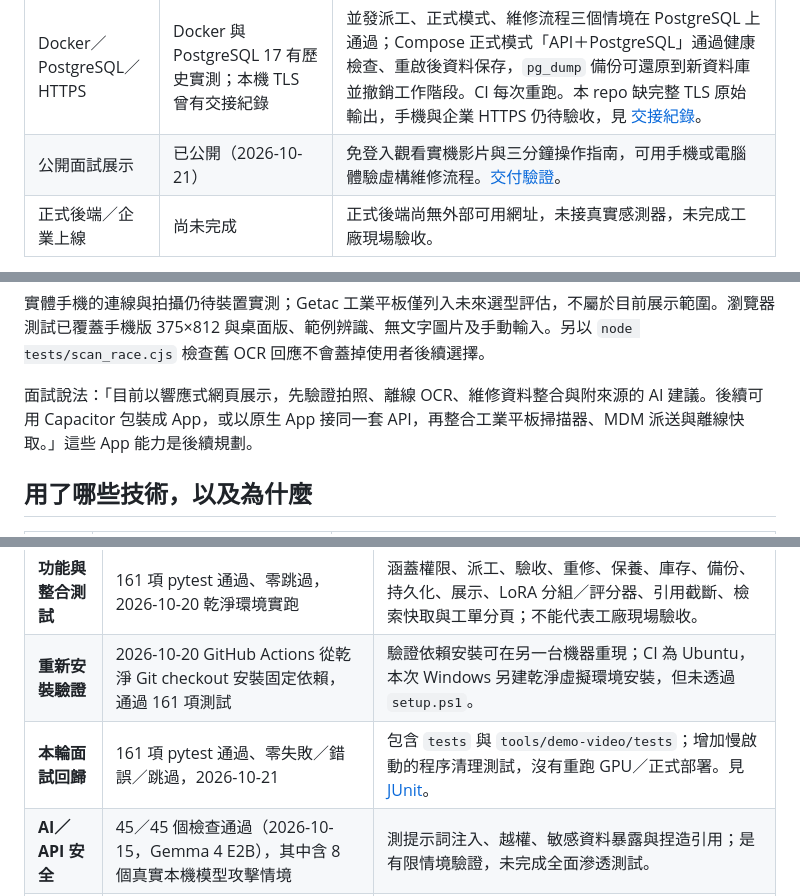
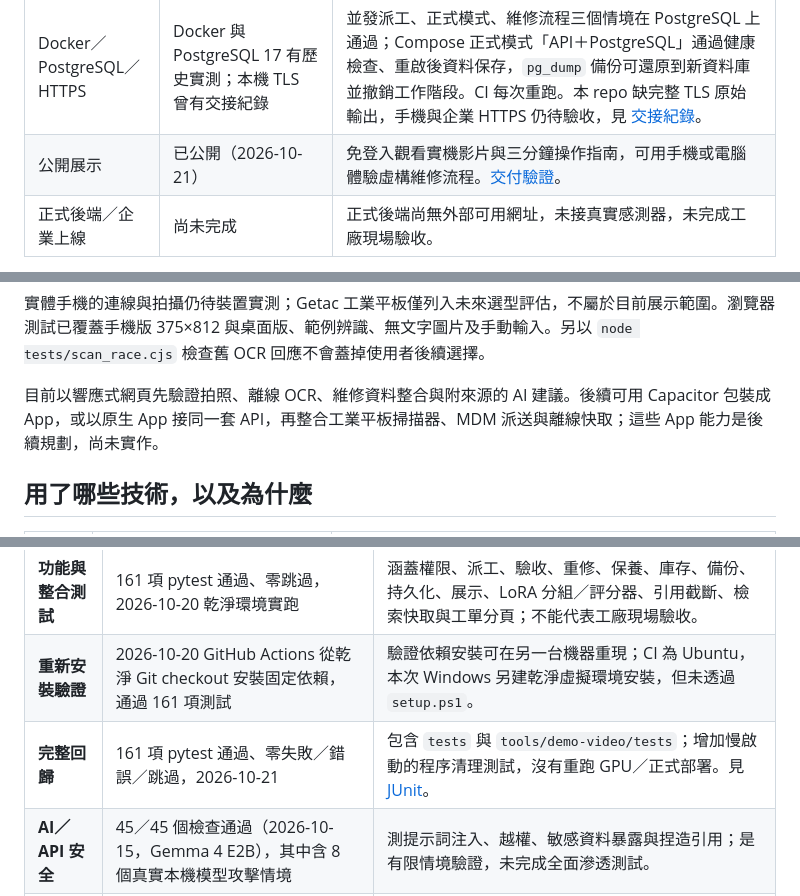
Before and after one commit to mina201199/predictfix-ai-factory, a Markdown page: README.md, 3 parts joined by grey strips. Drawn GitHub-style.

```diff
--- a/README.md
+++ b/README.md
@@ -25,7 +33,7 @@ PredictFix AI 將維修知識查找、資格與容量派工、排查驗收及案
 | 可重複展示 | 已提供準備工具與展示腳本 | 專用設備、工程師、資格與出勤；驗收阻擋、主管審核、案例發布與檢索已跑通。 |
 | CI | PR #11 合併後 main 三個 job 全數通過（2026-10-21） | 全套 161 項測試、正式／展示容器與 PostgreSQL 驗證成功。[執行紀錄](https://github.com/mina201199/predictfix-ai-factory/actions/runs/39509848713)；早期整合範圍見 [交付驗證](docs/release-validation-20261020.md)。 |
 | Docker／PostgreSQL／HTTPS | Docker 與 PostgreSQL 17 有歷史實測；本機 TLS 曾有交接紀錄 | 並發派工、正式模式、維修流程三個情境在 PostgreSQL 上通過；Compose 正式模式「API＋PostgreSQL」通過健康檢查、重啟後資料保存，`pg_dump` 備份可還原到新資料庫並撤銷工作階段。CI 每次重跑。本 repo 缺完整 TLS 原始輸出，手機與企業 HTTPS 仍待驗收，見 [交接紀錄](docs/interview-handoff-20261021.md)。 |
-| 公開面試展示 | 已公開（2026-10-21） | 免登入觀看實機影片與三分鐘操作指南，可用手機或電腦體驗虛構維修流程。[交付驗證](docs/showcase-delivery-20261021.md)。 |
+| 公開展示 | 已公開（2026-10-21） | 免登入觀看實機影片與三分鐘操作指南，可用手機或電腦體驗虛構維修流程。[交付驗證](docs/showcase-delivery-20261021.md)。 |
 | 正式後端／企業上線 | 尚未完成 | 正式後端尚無外部可用網址，未接真實感測器，未完成工廠現場驗收。 |
 
 **目前定位是具備資料保存與權限流程的本機 MVP。** 「正式資料模式」是應用程式的運行模式，不代表已部署到正式伺服器。
@@ -128,7 +136,7 @@ New-NetFirewallRule -DisplayName "PredictFix LAN demo" -Direction Inbound -Proto
 
 實體手機的連線與拍攝仍待裝置實測；Getac 工業平板僅列入未來選型評估，不屬於目前展示範圍。瀏覽器測試已覆蓋手機版 375×812 與桌面版、範例辨識、無文字圖片及手動輸入。另以 `node tests/scan_race.cjs` 檢查舊 OCR 回應不會蓋掉使用者後續選擇。
 
-面試說法：「目前以響應式網頁展示，先驗證拍照、離線 OCR、維修資料整合與附來源的 AI 建議。後續可用 Capacitor 包裝成 App，或以原生 App 接同一套 API，再整合工業平板掃描器、MDM 派送與離線快取。」這些 App 能力是後續規劃。
+目前以響應式網頁先驗證拍照、離線 OCR、維修資料整合與附來源的 AI 建議。後續可用 Capacitor 包裝成 App，或以原生 App 接同一套 API，再整合工業平板掃描器、MDM 派送與離線快取；這些 App 能力是後續規劃，尚未實作。
 
 ## 用了哪些技術，以及為什麼
 
@@ -215,7 +227,7 @@ flowchart TD
 |---|---|---|
 | **功能與整合測試** | 161 項 pytest 通過、零跳過，2026-10-20 乾淨環境實跑 | 涵蓋權限、派工、驗收、重修、保養、庫存、備份、持久化、展示、LoRA 分組／評分器、引用截斷、檢索快取與工單分頁；不能代表工廠現場驗收。 |
 | **重新安裝驗證** | 2026-10-20 GitHub Actions 從乾淨 Git checkout 安裝固定依賴，通過 161 項測試 | 驗證依賴安裝可在另一台機器重現；CI 為 Ubuntu，本次 Windows 另建乾淨虛擬環境安裝，但未透過 `setup.ps1`。 |
-| **本輪面試回歸** | 161 項 pytest 通過、零失敗／錯誤／跳過，2026-10-21 | 包含 `tests` 與 `tools/demo-video/tests`；增加慢啟動的程序清理測試，沒有重跑 GPU／正式部署。見 [JUnit](artifacts/interview-20261021/tests.xml)。 |
+| **完整回歸** | 161 項 pytest 通過、零失敗／錯誤／跳過，2026-10-21 | 包含 `tests` 與 `tools/demo-video/tests`；增加慢啟動的程序清理測試，沒有重跑 GPU／正式部署。見 [JUnit](artifacts/interview-20261021/tests.xml)。 |
 | **AI／API 安全** | 45／45 個檢查通過（2026-10-15，Gemma 4 E2B），其中含 8 個真實本機模型攻擊情境 | 測提示詞注入、越權、敏感資料暴露與捏造引用；是有限情境驗證，未完成全面滲透測試。 |
 | **檢索方法比較** | 16 題正例 Top-3 命中 15 題（93.75%）；4 題負例均無結果 | TF-IDF、BM25、融合方法同分；開發用合成題，不是獨立保留集，也不是 AI 回答正確率。 |
 | **完整展示流程** | 驗收失敗阻擋、復測提交、主管審核、案例發布及再檢索通過 | [流程報告](artifacts/interview-walkthrough-report.json) 是 API 操作證據；[60 秒操作影片](docs/media/predictfix-demo.mp4)為本機展示模式錄影。 |
```
Also changed, not shown: other parts of README.md (+34 -11 lines).
